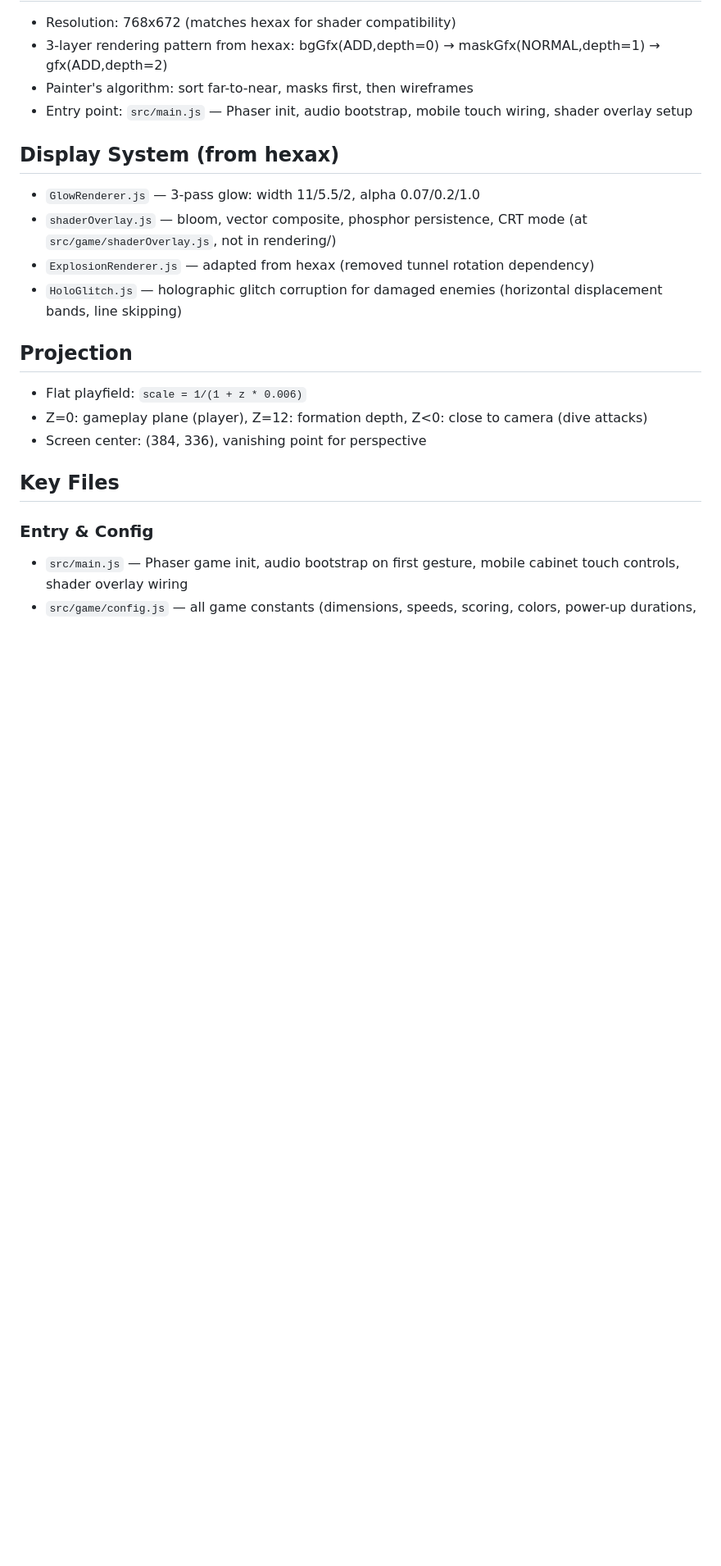
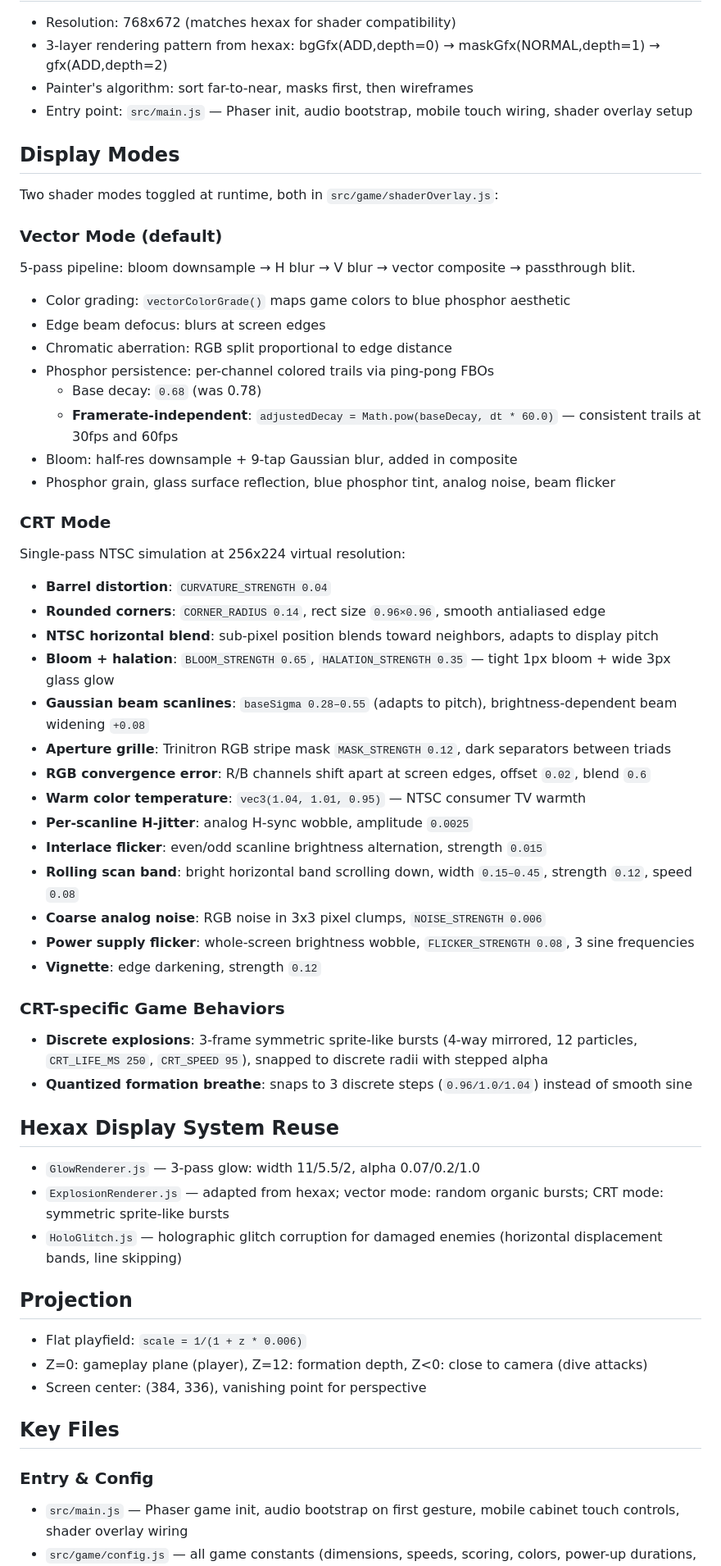
Before and after one commit to TheMarco/vectronix, a Markdown page: CLAUDE.md, the part around one of its changes. Shown at 82% size. GitHub-like rendering; blank space fills up the shorter version.

Commit message:
Final CLAUDE.md before app store release

```diff
--- a/CLAUDE.md
+++ b/CLAUDE.md
@@ -9,10 +9,44 @@ Capacitor 8 for iOS native builds.
 - Painter's algorithm: sort far-to-near, masks first, then wireframes
 - Entry point: `src/main.js` — Phaser init, audio bootstrap, mobile touch wiring, shader overlay setup
 
-## Display System (from hexax)
+## Display Modes
+Two shader modes toggled at runtime, both in `src/game/shaderOverlay.js`:
+
+### Vector Mode (default)
+5-pass pipeline: bloom downsample → H blur → V blur → vector composite → passthrough blit.
+- Color grading: `vectorColorGrade()` maps game colors to blue phosphor aesthetic
+- Edge beam defocus: blurs at screen edges
+- Chromatic aberration: RGB split proportional to edge distance
+- Phosphor persistence: per-channel colored trails via ping-pong FBOs
+  - Base decay: `0.68` (was 0.78)
+  - **Framerate-independent**: `adjustedDecay = Math.pow(baseDecay, dt * 60.0)` — consistent trails at 30fps and 60fps
+- Bloom: half-res downsample + 9-tap Gaussian blur, added in composite
+- Phosphor grain, glass surface reflection, blue phosphor tint, analog noise, beam flicker
+
+### CRT Mode
+Single-pass NTSC simulation at 256x224 virtual resolution:
+- **Barrel distortion**: `CURVATURE_STRENGTH 0.04`
+- **Rounded corners**: `CORNER_RADIUS 0.14`, rect size `0.96×0.96`, smooth antialiased edge
+- **NTSC horizontal blend**: sub-pixel position blends toward neighbors, adapts to display pitch
+- **Bloom + halation**: `BLOOM_STRENGTH 0.65`, `HALATION_STRENGTH 0.35` — tight 1px bloom + wide 3px glass glow
+- **Gaussian beam scanlines**: `baseSigma 0.28–0.55` (adapts to pitch), brightness-dependent beam widening `+0.08`
+- **Aperture grille**: Trinitron RGB stripe mask `MASK_STRENGTH 0.12`, dark separators between triads
+- **RGB convergence error**: R/B channels shift apart at screen edges, offset `0.02`, blend `0.6`
+- **Warm color temperature**: `vec3(1.04, 1.01, 0.95)` — NTSC consumer TV warmth
+- **Per-scanline H-jitter**: analog H-sync wobble, amplitude `0.0025`
+- **Interlace flicker**: even/odd scanline brightness alternation, strength `0.015`
+- **Rolling scan band**: bright horizontal band scrolling down, width `0.15–0.45`, strength `0.12`, speed `0.08`
+- **Coarse analog noise**: RGB noise in 3x3 pixel clumps, `NOISE_STRENGTH 0.006`
+- **Power supply flicker**: whole-screen brightness wobble, `FLICKER_STRENGTH 0.08`, 3 sine frequencies
+- **Vignette**: edge darkening, strength `0.12`
+
+### CRT-specific Game Behaviors
+- **Discrete explosions**: 3-frame symmetric sprite-like bursts (4-way mirrored, 12 particles, `CRT_LIFE_MS 250`, `CRT_SPEED 95`), snapped to discrete radii with stepped alpha
+- **Quantized formation breathe**: snaps to 3 discrete steps (`0.96/1.0/1.04`) instead of smooth sine
+
+## Hexax Display System Reuse
 - `GlowRenderer.js` — 3-pass glow: width 11/5.5/2, alpha 0.07/0.2/1.0
-- `shaderOverlay.js` — bloom, vector composite, phosphor persistence, CRT mode (at `src/game/shaderOverlay.js`, not in rendering/)
-- `ExplosionRenderer.js` — adapted from hexax (removed tunnel rotation dependency)
+- `ExplosionRenderer.js` — adapted from hexax; vector mode: random organic bursts; CRT mode: symmetric sprite-like bursts
 - `HoloGlitch.js` — holographic glitch corruption for damaged enemies (horizontal displacement bands, line skipping)
 
 ## Projection
```
Also changed, not shown: other parts of CLAUDE.md (+36 -14 lines).
